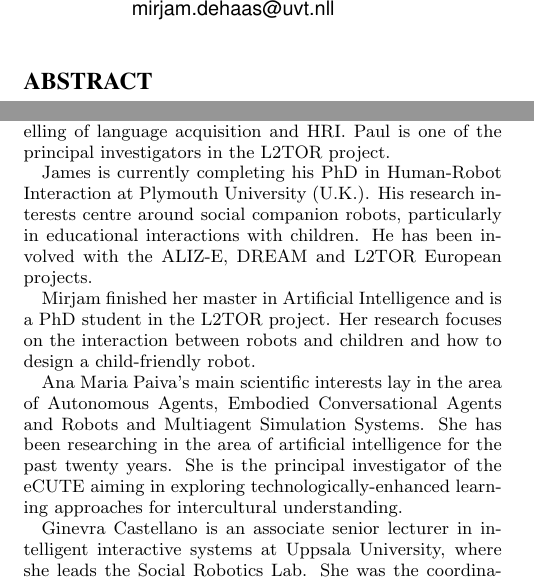
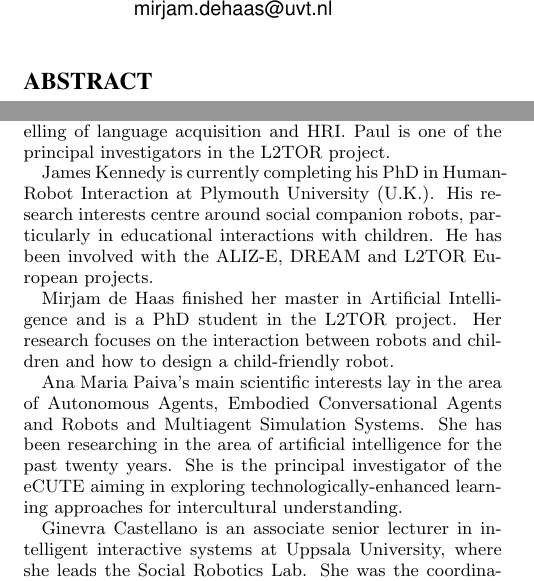
Before and after one commit to WafaJohal/paper-WSR4L, a LaTeX paper (hriwk10.tex): two parts of the columns of pages 1 and 2 of 2, joined at a grey line, cut at the place of the change. Compiled offline with pdfLaTeX.

Commit message:
Made some small changes concerning typo's

```diff
--- a/hriwk10.tex
+++ b/hriwk10.tex
@@ -49,7 +49,7 @@ Paul Vogt\\
 	   \affaddr{and Computation}\\
 	   \affaddr{Tilburg University}\\
 	   \affaddr{Netherlands}\\
-	   \affaddr{mirjam.dehaas@uvt.nll}
+	   \affaddr{mirjam.dehaas@uvt.nl}
 % 5th. author
 \alignauthor Ana Paiva\\
        \affaddr{Instituto Superior T{\'e}cnico}\\
@@ -223,10 +223,10 @@ Wafa Johal, PhD.  is a postdoctoral researcher within the CoWriter and Cellulo p
 Paul Vogt is Associate Professor in Language learning and HRI. He is a trained cognitive scientist and holds a PhD in Artificial Intelligence. His research focuses on first and second language acquisition using methods ranging from ethnographic research and psycholinguistics to computational modelling of language acquisition and HRI. Paul is one of the principal investigators in the L2TOR project.
 
 
-James is currently completing his PhD in Human-Robot Interaction at Plymouth University (U.K.). His research interests centre around social companion robots, particularly in educational interactions with children. He has been involved with the ALIZ-E, DREAM and L2TOR European projects.
+James Kennedy is currently completing his PhD in Human-Robot Interaction at Plymouth University (U.K.). His research interests centre around social companion robots, particularly in educational interactions with children. He has been involved with the ALIZ-E, DREAM and L2TOR European projects.
 
 
-Mirjam finished her master in Artificial Intelligence and is a PhD student in the L2TOR project. Her research focuses on the interaction between robots and children and how to design a child-friendly robot.
+Mirjam de Haas finished her master in Artificial Intelligence and is a PhD student in the L2TOR project. Her research focuses on the interaction between robots and children and how to design a child-friendly robot.
 
 Ana Maria Paiva's main scientific interests lay in the area of Autonomous Agents, Embodied Conversational Agents and Robots and Multiagent Simulation Systems. She has been researching in the area of artificial intelligence for the past twenty years. She is the principal investigator of the eCUTE aiming in exploring technologically-enhanced learning approaches for intercultural understanding.
 
```
Also changed, not shown: hriwk10.pdf.
